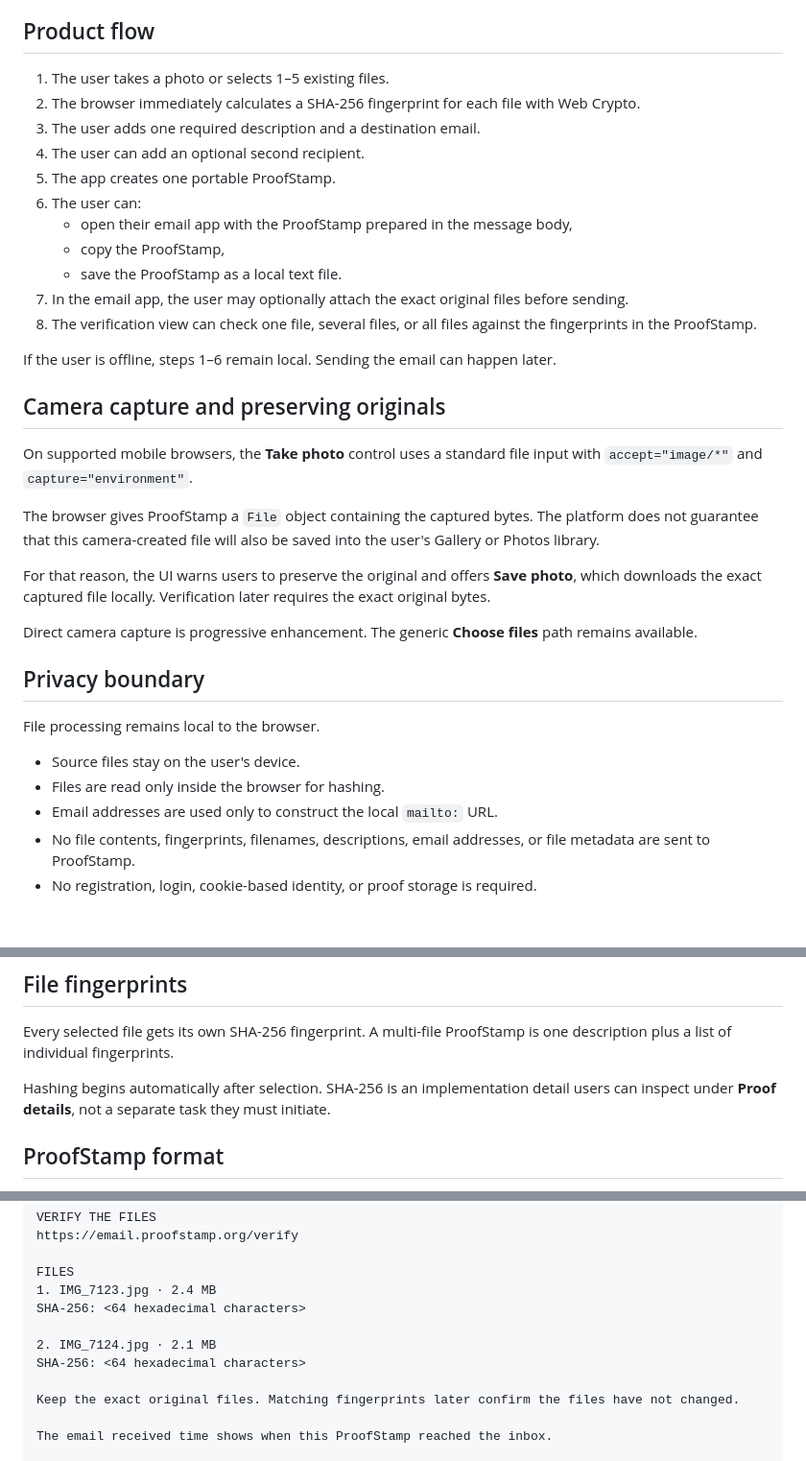
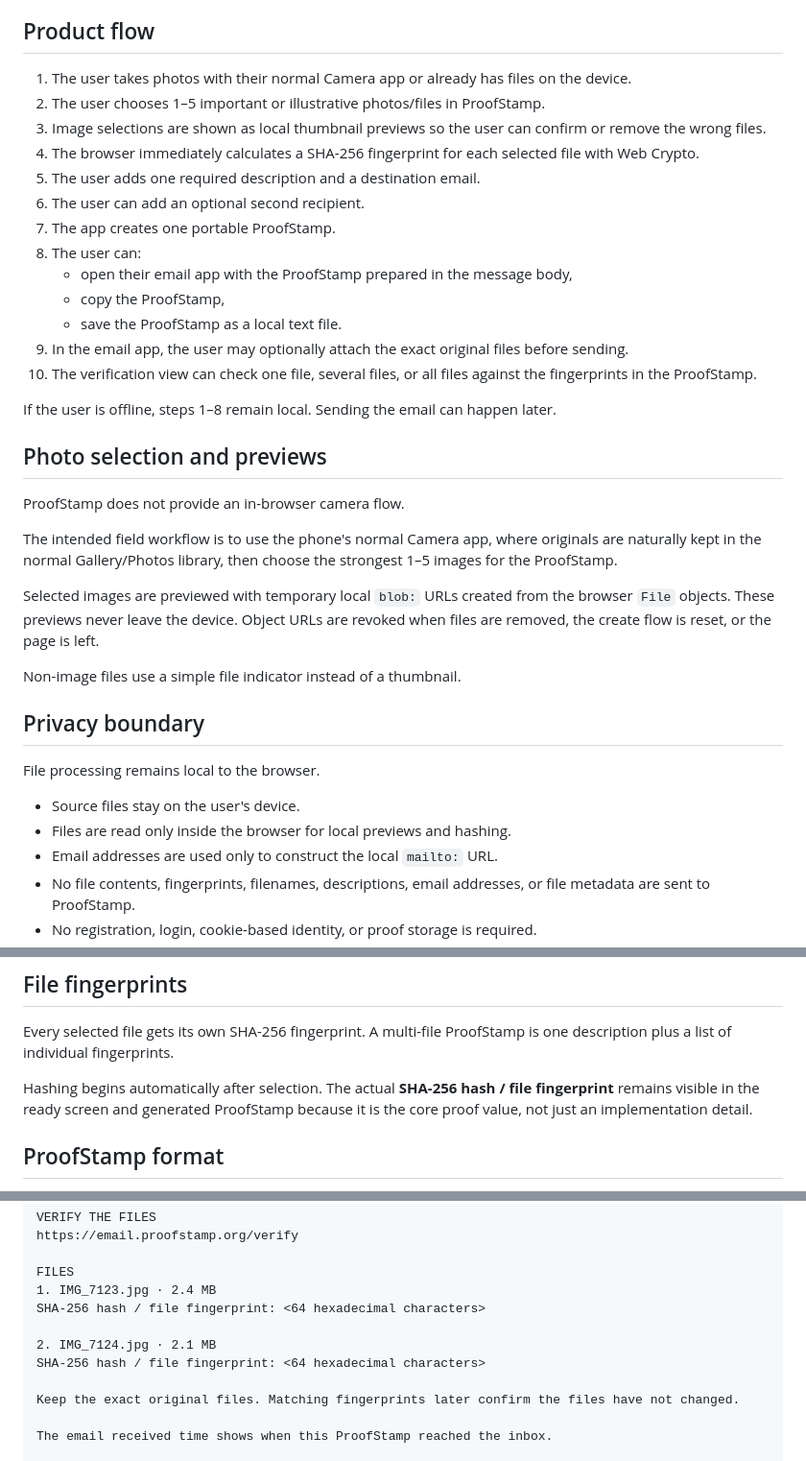
Before and after one commit to Proof-Stamp/emailapp, a Markdown page: docs/architecture.md, 3 parts joined by grey strips. Shown at 96% size. GitHub-like rendering; blank space fills up the shorter version.

Commit message:
Document gallery-first selection and local previews

```diff
--- a/docs/architecture.md
+++ b/docs/architecture.md
@@ -12,36 +12,38 @@ Creating or verifying a ProofStamp must not require an account, login, ProofStam
 
 ## Product flow
 
-1. The user takes a photo or selects 1–5 existing files.
-2. The browser immediately calculates a SHA-256 fingerprint for each file with Web Crypto.
-3. The user adds one required description and a destination email.
-4. The user can add an optional second recipient.
-5. The app creates one portable ProofStamp.
-6. The user can:
+1. The user takes photos with their normal Camera app or already has files on the device.
+2. The user chooses 1–5 important or illustrative photos/files in ProofStamp.
+3. Image selections are shown as local thumbnail previews so the user can confirm or remove the wrong files.
+4. The browser immediately calculates a SHA-256 fingerprint for each selected file with Web Crypto.
+5. The user adds one required description and a destination email.
+6. The user can add an optional second recipient.
+7. The app creates one portable ProofStamp.
+8. The user can:
    - open their email app with the ProofStamp prepared in the message body,
    - copy the ProofStamp,
    - save the ProofStamp as a local text file.
-7. In the email app, the user may optionally attach the exact original files before sending.
-8. The verification view can check one file, several files, or all files against the fingerprints in the ProofStamp.
+9. In the email app, the user may optionally attach the exact original files before sending.
+10. The verification view can check one file, several files, or all files against the fingerprints in the ProofStamp.
 
-If the user is offline, steps 1–6 remain local. Sending the email can happen later.
+If the user is offline, steps 1–8 remain local. Sending the email can happen later.
 
-## Camera capture and preserving originals
+## Photo selection and previews
 
-On supported mobile browsers, the **Take photo** control uses a standard file input with `accept="image/*"` and `capture="environment"`.
+ProofStamp does not provide an in-browser camera flow.
 
-The browser gives ProofStamp a `File` object containing the captured bytes. The platform does not guarantee that this camera-created file will also be saved into the user's Gallery or Photos library.
+The intended field workflow is to use the phone's normal Camera app, where originals are naturally kept in the normal Gallery/Photos library, then choose the strongest 1–5 images for the ProofStamp.
 
-For that reason, the UI warns users to preserve the original and offers **Save photo**, which downloads the exact captured file locally. Verification later requires the exact original bytes.
+Selected images are previewed with temporary local `blob:` URLs created from the browser `File` objects. These previews never leave the device. Object URLs are revoked when files are removed, the create flow is reset, or the page is left.
 
-Direct camera capture is progressive enhancement. The generic **Choose files** path remains available.
+Non-image files use a simple file indicator instead of a thumbnail.
 
 ## Privacy boundary
 
 File processing remains local to the browser.
 
 - Source files stay on the user's device.
-- Files are read only inside the browser for hashing.
+- Files are read only inside the browser for local previews and hashing.
 - Email addresses are used only to construct the local `mailto:` URL.
 - No file contents, fingerprints, filenames, descriptions, email addresses, or file metadata are sent to ProofStamp.
 - No registration, login, cookie-based identity, or proof storage is required.
@@ -54,7 +56,7 @@ The return-from-email convenience stores the current ProofStamp and delivery fie
 
 Every selected file gets its own SHA-256 fingerprint. A multi-file ProofStamp is one description plus a list of individual fingerprints.
 
-Hashing begins automatically after selection. SHA-256 is an implementation detail users can inspect under **Proof details**, not a separate task they must initiate.
+Hashing begins automatically after selection. The actual **SHA-256 hash / file fingerprint** remains visible in the ready screen and generated ProofStamp because it is the core proof value, not just an implementation detail.
 
 ## ProofStamp format
 
@@ -72,10 +74,10 @@ https://email.proofstamp.org/verify
 
 FILES
 1. IMG_7123.jpg · 2.4 MB
-SHA-256: <64 hexadecimal characters>
+SHA-256 hash / file fingerprint: <64 hexadecimal characters>
 
 2. IMG_7124.jpg · 2.1 MB
-SHA-256: <64 hexadecimal characters>
+SHA-256 hash / file fingerprint: <64 hexadecimal characters>
 
 Keep the exact original files. Matching fingerprints later confirm the files have not changed.
 
```
